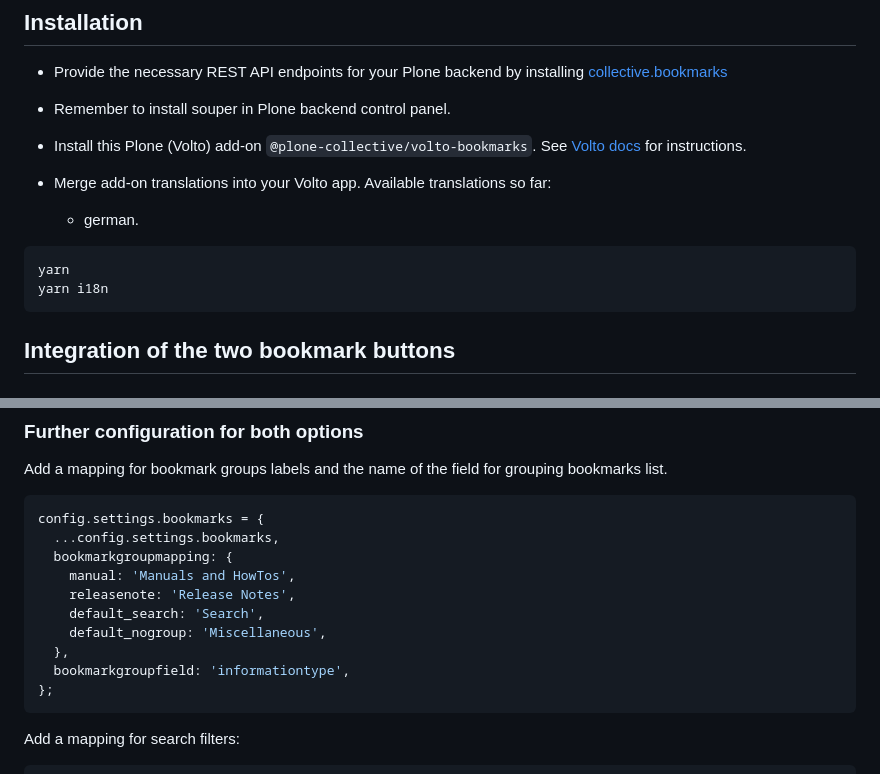
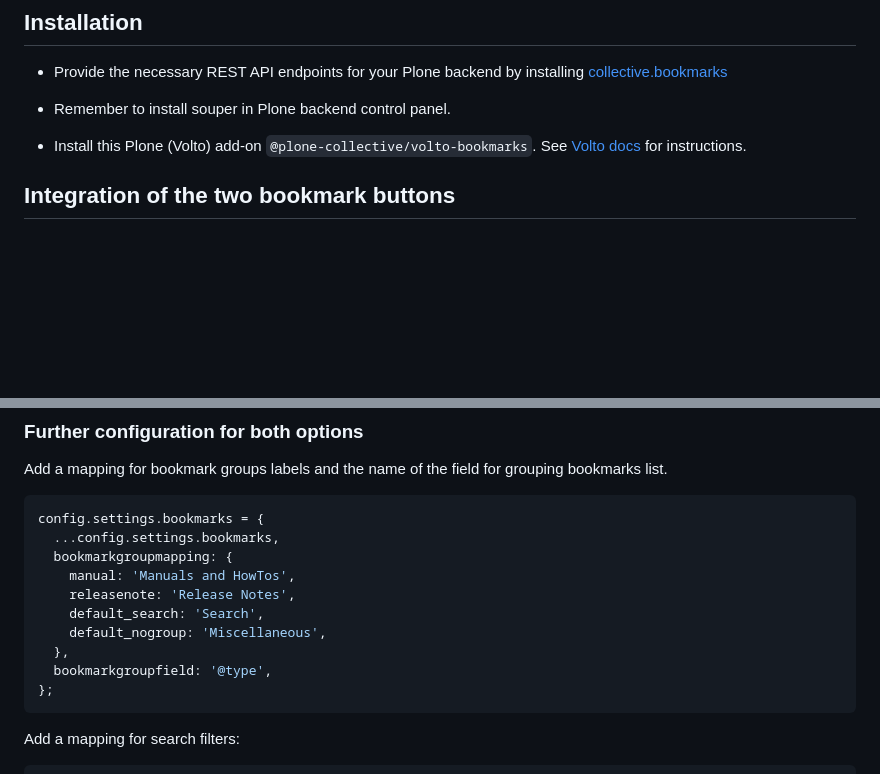
Before and after one commit to collective/volto-bookmarks, a Markdown page: README.md, 2 parts joined by grey strips. Drawn GitHub-style; blank space fills up the shorter version.

````diff
--- a/README.md
+++ b/README.md
@@ -28,14 +28,6 @@ There are two options:
 - Remember to install souper in Plone backend control panel.
 
 - Install this Plone (Volto) add-on `@plone-collective/volto-bookmarks`. See [Volto docs](https://6.docs.plone.org/volto/addons/index.html#configuring-a-volto-project-to-use-an-add-on) for instructions.
-
-- Merge add-on translations into your Volto app. Available translations so far:
-  - german.
-
-```bash
-yarn
-yarn i18n
-```
 
 
 ## Integration of the two bookmark buttons
@@ -99,7 +91,7 @@ config.settings.bookmarks = {
     default_search: 'Search',
     default_nogroup: 'Miscellaneous',
   },
-  bookmarkgroupfield: 'informationtype',
+  bookmarkgroupfield: '@type',
 };
 ```
 
````
